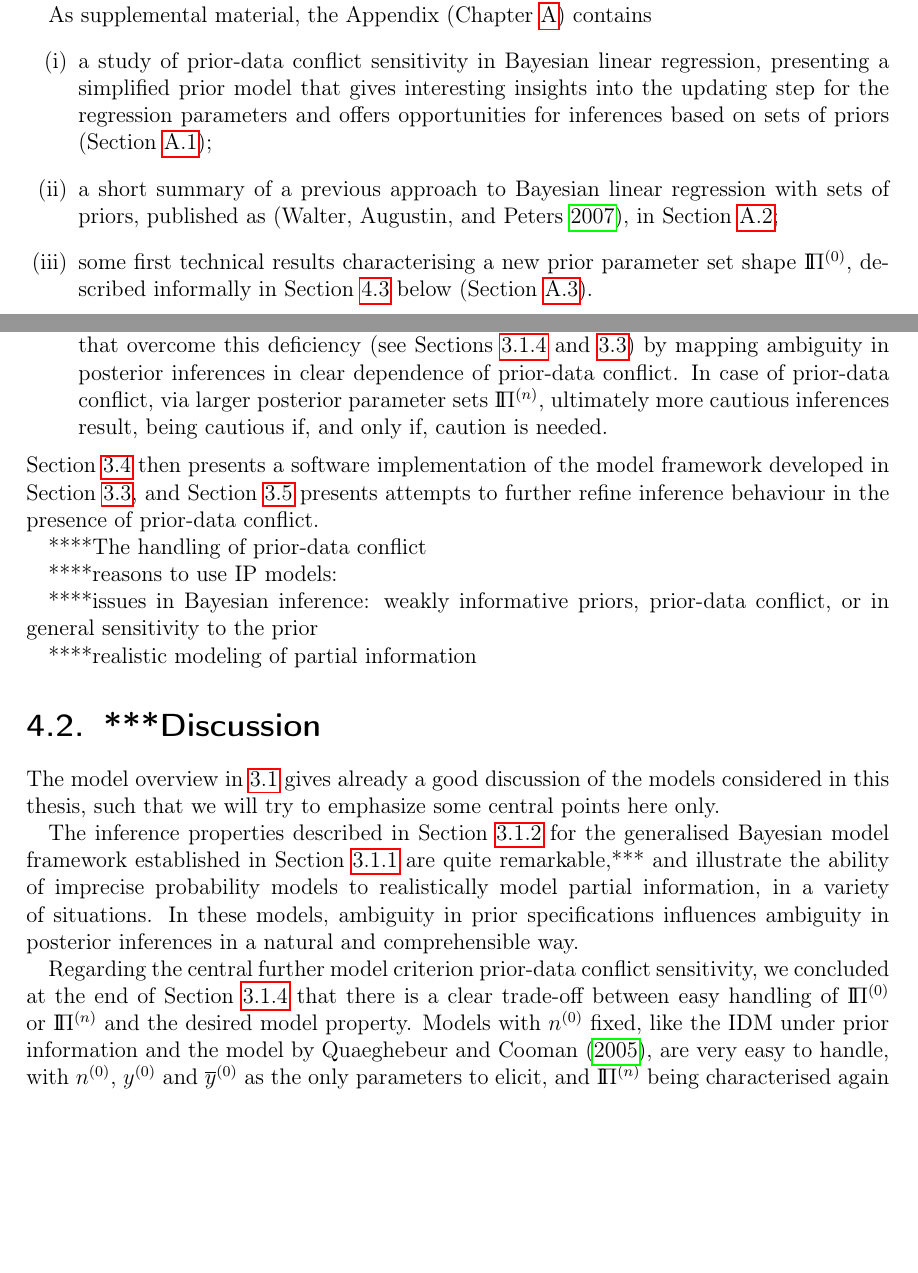
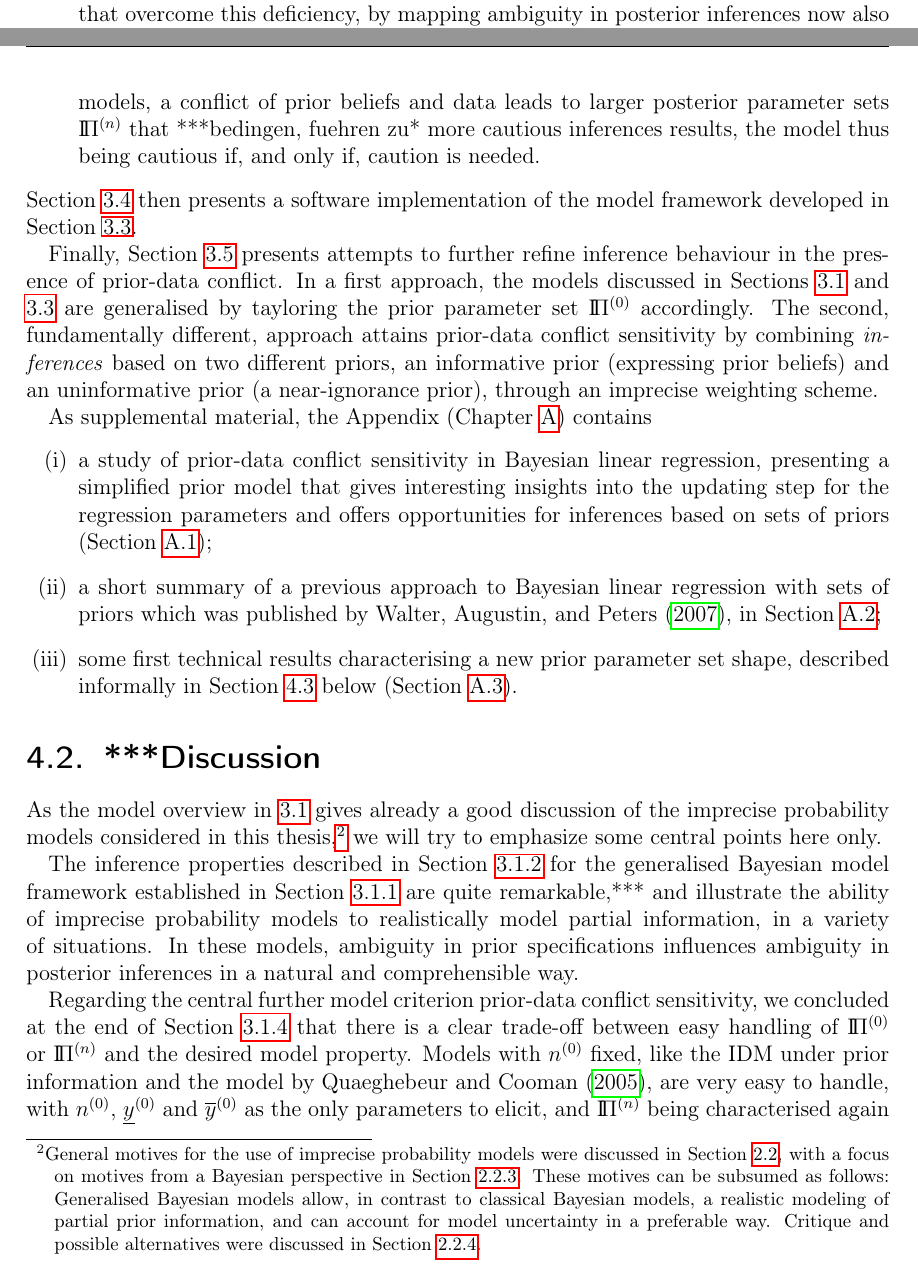
Before and after one commit to geeeero/diss, a LaTeX thesis (diss.tex, which reads concluding.tex): two parts of pages 117 and 118 of 154, joined at a grey line, cut so that both start at the same text, the shorter picture padded with empty space. Compiled offline with pdfLaTeX.

Commit message:
diss: concluding summary and discussion, and hierarchical ref update

```diff
--- a/concluding.tex
+++ b/concluding.tex
@@ -6,17 +6,4 @@ in Sections~\ref{sec:concluding-summary} and \ref{sec:concluding-discussion}.
 In Section~\ref{sec:concluding-outlook}, we will sketch some opportunities for applications and avenues for further research.
-
-As supplemental material, the Appendix (Chapter~\ref{cha:appendix}) contains
-\begin{enumerate}[(i)]
-\item a study of \pdc\ sensitivity in Bayesian linear regression,
-presenting a simplified prior model that gives interesting insights into the updating step
-for the regression parameters and offers opportunities for inferences based on sets of priors
-(Section~\ref{sec:festschrift});
-\item a short summary of a previous approach to Bayesian linear regression
-with sets of priors, published as \parencite{Walter2007a}, in Section~\ref{sec:isipta07};
-\item some first technical results characterising a new prior parameter set shape $\PZ$,
-described informally in Section~\ref{sec:concluding-outlook} below
-(Section~\ref{sec:boatshape}).
-\end{enumerate}
 
 
 \section{Summary***}
@@ -59,36 +47,61 @@ more adequately than the so-called non-informative priors usually employed
 in our view deals very badly with \pdc\ %this issue of sensitivity to the prior
 (see Section~\ref{sec:iid} for some basic examples, and
 Section~\ref{sec:scp} and \ref{sec:cccp} for the case of Bayesian linear regression),
-we developed imprecise probability methods that overcome this deficiency
-(see Sections~\ref{sec:pdc-sensitivity} and \ref{sec:jstp})
-by mapping ambiguity in posterior inferences in clear dependence of \pdc.
-In case of prior-data conflict,
-via larger posterior parameter sets $\PN$,
-ultimately more cautious inferences result,
-being cautious if, and only if, caution is needed.
+we developed imprecise probability methods that overcome this deficiency,
+by mapping ambiguity in posterior inferences now also in dependence of \pdc\
+(see Sections~\ref{sec:pdc-sensitivity}, and specifically \ref{sec:jstp}).
+In these models, a conflict of prior beliefs and data
+leads to larger posterior parameter sets $\PN$
+that ***bedingen, fuehren zu* more cautious inferences results,
+%ultimately giving more cautious inferences result,
+the model thus being cautious if, and only if, caution is needed.
 \end{enumerate}
 Section~\ref{sec:luck} then presents a software implementation
-of the model framework developed in Section~\ref{sec:jstp},
-and Section~\ref{sec:isipta11} presents attempts to further refine
+of the model framework developed in Section~\ref{sec:jstp}.
+
+Finally, Section~\ref{sec:isipta11} presents attempts to further refine
 inference behaviour in the presence of prior-data conflict.
+In a first approach, the models discussed in Sections~\ref{sec:generalmodel} and \ref{sec:jstp}
+are generalised by tayloring the prior parameter set $\PZ$ accordingly.
+The second, fundamentally different, approach attains \pdc\ sensitivity
+by combining \emph{inferences} based on two different priors,
+an informative prior (expressing prior beliefs) and an uninformative prior (a near-ignorance prior),
+through an imprecise weighting scheme.
 
-
-****The handling of prior-data conflict
-
-****reasons to use IP models:
-
-****issues in Bayesian inference: weakly informative priors, \pdc, or in general sensitivity to the prior
-
-****realistic modeling of partial information
+As supplemental material, the Appendix (Chapter~\ref{cha:appendix}) contains
+\begin{enumerate}[(i)]
+\item a study of \pdc\ sensitivity in Bayesian linear regression,
+presenting a simplified prior model that gives interesting insights into the updating step
+for the regression parameters and offers opportunities for inferences based on sets of priors
+(Section~\ref{sec:festschrift});
+\item a short summary of a previous approach to Bayesian linear regression
+with sets of priors which was published by \textcite{Walter2007a}, in Section~\ref{sec:isipta07};
+\item some first technical results characterising a new prior parameter set shape,
+described informally in Section~\ref{sec:concluding-outlook} below
+(Section~\ref{sec:boatshape}).
+\end{enumerate}
 
 
 %DISCUSSION
 \section{***Discussion}
 \label{sec:concluding-discussion}
 
-The model overview in \ref{sec:generalmodel} gives already a good discussion
-of the models considered in this thesis,
-such that we will try to emphasize some central points here only.
+%discussion of issues in Bayesian inference and discussion on IP methods given in Section~\ref{sec:motivation} %Chapter~\ref{cha:gbi}.
+%****reasons to use IP models:
+%****issues in Bayesian inference: weakly informative priors, \pdc, or in general sensitivity to the prior
+%****realistic modeling of partial information
+
+As the model overview in \ref{sec:generalmodel} gives already a good discussion
+of the imprecise probability models considered in this thesis,%
+\footnote{General motives for the use of imprecise probability models
+were discussed in Section~\ref{sec:motivation},
+with a focus on motives from a Bayesian perspective in Section~\ref{sec:motivation:bayesian}.
+These motives can be subsumed as follows:
+Generalised Bayesian models allow, in contrast to classical Bayesian models,
+a realistic modeling of partial prior information,
+and can account for model uncertainty in a preferable way.
+Critique and possible alternatives were discussed in Section~\ref{sec:ip-alternatives}.}
+we will try to emphasize some central points here only.
 %summary, condensed here again, emphasising some points
 
 The inference properties described in Section~\ref{sec:gbicp-properties-criteria}
```
Also changed, not shown: genbayesinf.tex (+3 -3 lines), concluding.tex (13 more changed lines).
